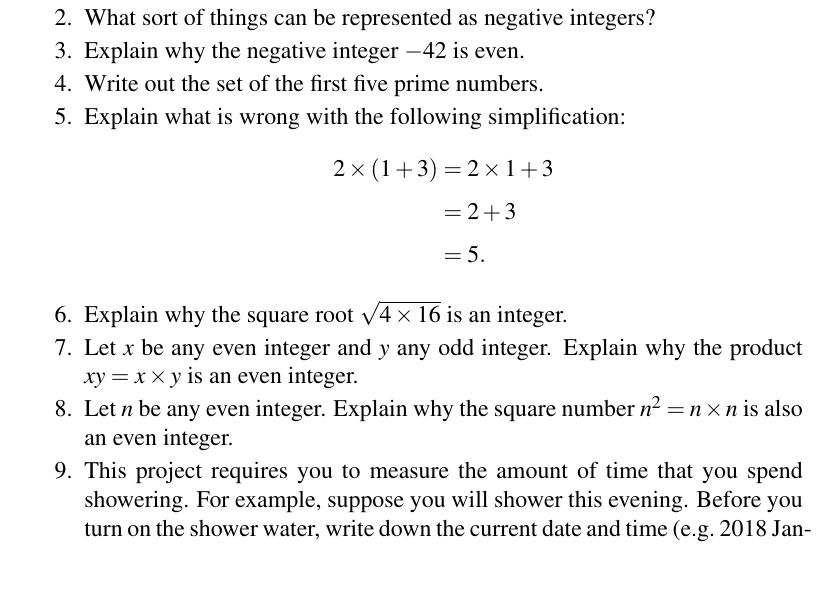
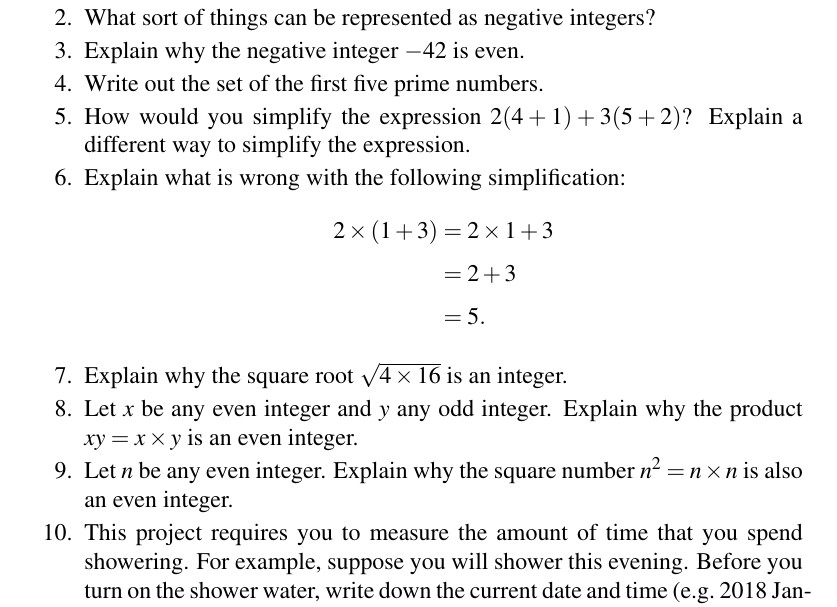
Before and after one commit to mvngu/hsnote, a LaTeX document (01_integers.tex): part of page 5 of 5, cut so that both start at the same text, the shorter picture padded with empty space. Compiled offline with pdfLaTeX.

Commit message:
A problem and its solution.

```diff
--- a/01_integers.tex
+++ b/01_integers.tex
@@ -543,6 +543,39 @@ The expression $3 + 2 \times 4 - 8/4 + 9$ can be simplified as
   \end{solution}
 }{}
 
+\item How would you simplify the expression $2(4 + 1) + 3(5 + 2)$?
+  Explain a different way to simplify the expression.
+\ifbool{showSolution}{
+  \begin{solution}
+  One way is to simplify the sums inside the parentheses and then you
+  simplify the resulting expression:
+  %%
+  \begin{align*}
+  2(4 + 1) + 3(5 + 2)
+  &=
+  (2 \times 5) + (3 \times 7) \\[4pt]
+  &=
+  10 + 21 \\[4pt]
+  &=
+  31.
+  \end{align*}
+  %%
+  On the other hand, you can use the distributive laws:
+  %%
+  \begin{align*}
+  2(4 + 1) + 3(5 + 2)
+  &=
+  (2 \times 4 + 2 \times 1) + (3 \times 5 + 3 \times 2) \\[4pt]
+  &=
+  (8 + 2) + (15 + 6) \\[4pt]
+  &=
+  10 + 21 \\[4pt]
+  &=
+  31.
+  \end{align*}
+  \end{solution}
+}{}
+
 \item Explain what is wrong with the following simplification:
   %%
   \begin{align*}
```
